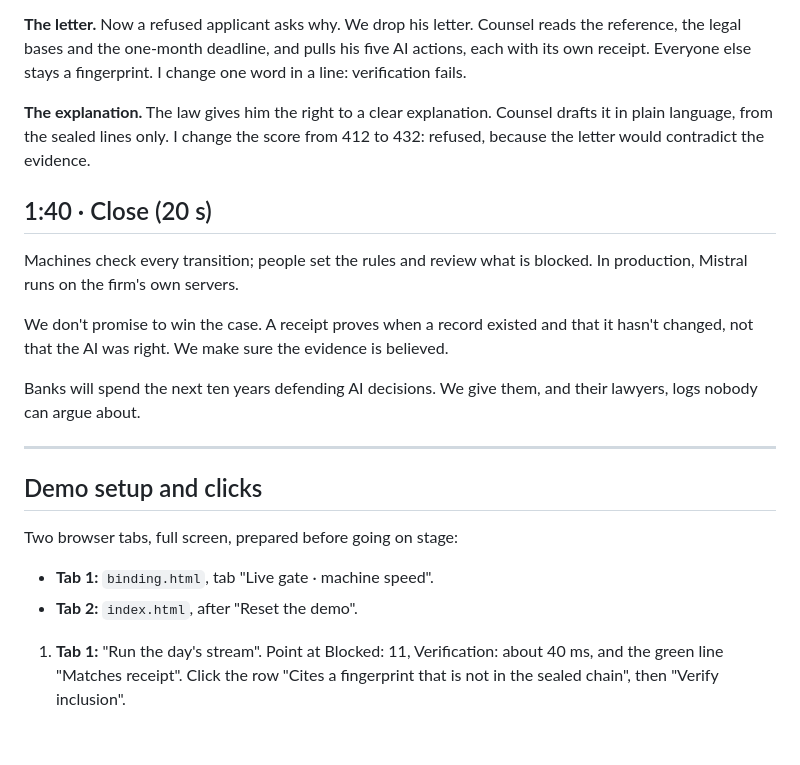
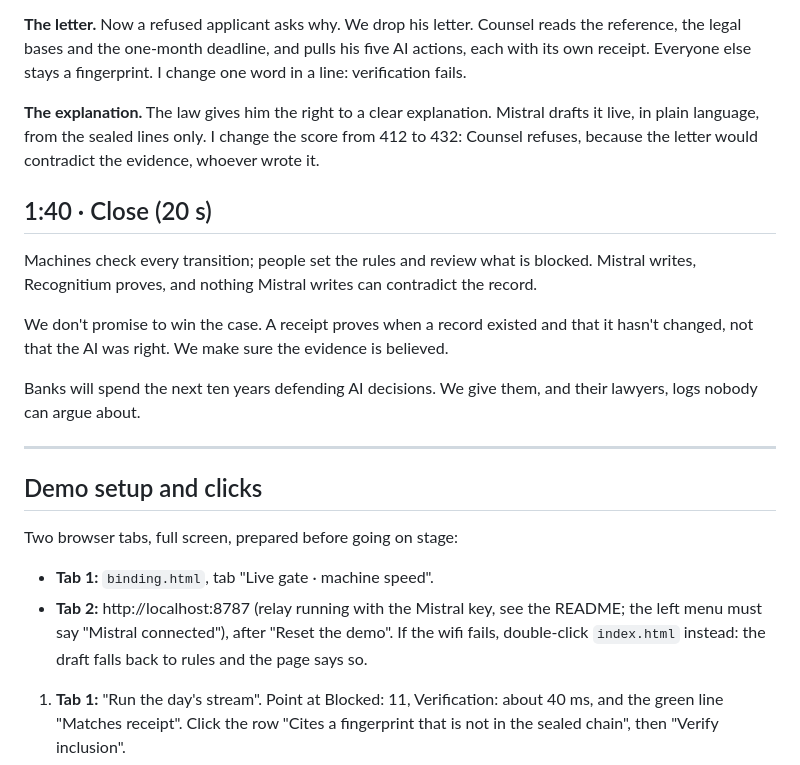
Before and after one commit to nassim-arifette/llm-law-hackathon-mistral, a Markdown page: PITCH.md, the part around the change. Rendered like a GitHub page; blank space fills up the shorter version.

Commit message:
Pitch: Mistral drafts the explanation live; demo tab 2 runs through the relay, with the offline fallback
Co-Authored-By: Claude Opus 5.5 <noreply@anthropic.com>

```diff
--- a/PITCH.md
+++ b/PITCH.md
@@ -14,11 +14,11 @@ Article 12 makes logging mandatory. It doesn't say how to make logs trustworthy.
 
 **The letter.** Now a refused applicant asks why. We drop his letter. Counsel reads the reference, the legal bases and the one-month deadline, and pulls his five AI actions, each with its own receipt. Everyone else stays a fingerprint. I change one word in a line: verification fails.
 
-**The explanation.** The law gives him the right to a clear explanation. Counsel drafts it in plain language, from the sealed lines only. I change the score from 412 to 432: refused, because the letter would contradict the evidence.
+**The explanation.** The law gives him the right to a clear explanation. Mistral drafts it live, in plain language, from the sealed lines only. I change the score from 412 to 432: Counsel refuses, because the letter would contradict the evidence, whoever wrote it.
 
 ## 1:40 · Close (20 s)
 
-Machines check every transition; people set the rules and review what is blocked. In production, Mistral runs on the firm's own servers.
+Machines check every transition; people set the rules and review what is blocked. Mistral writes, Recognitium proves, and nothing Mistral writes can contradict the record.
 
 We don't promise to win the case. A receipt proves when a record existed and that it hasn't changed, not that the AI was right. We make sure the evidence is believed.
 
@@ -30,7 +30,7 @@ Banks will spend the next ten years defending AI decisions. We give them, and th
 
 Two browser tabs, full screen, prepared before going on stage:
 - **Tab 1:** `binding.html`, tab "Live gate · machine speed".
-- **Tab 2:** `index.html`, after "Reset the demo".
+- **Tab 2:** http://localhost:8787 (relay running with the Mistral key, see the README; the left menu must say "Mistral connected"), after "Reset the demo". If the wifi fails, double-click `index.html` instead: the draft falls back to rules and the page says so.
 
 1. **Tab 1:** "Run the day's stream". Point at Blocked: 11, Verification: about 40 ms, and the green line "Matches receipt". Click the row "Cites a fingerprint that is not in the sealed chain", then "Verify inclusion".
 2. **Tab 2:** Evidence, then "Use the sample letter". Search bar: `DG-b7b28343`, Enter, "Verify this line", "Simulate an edit", "Verify this line".
```
